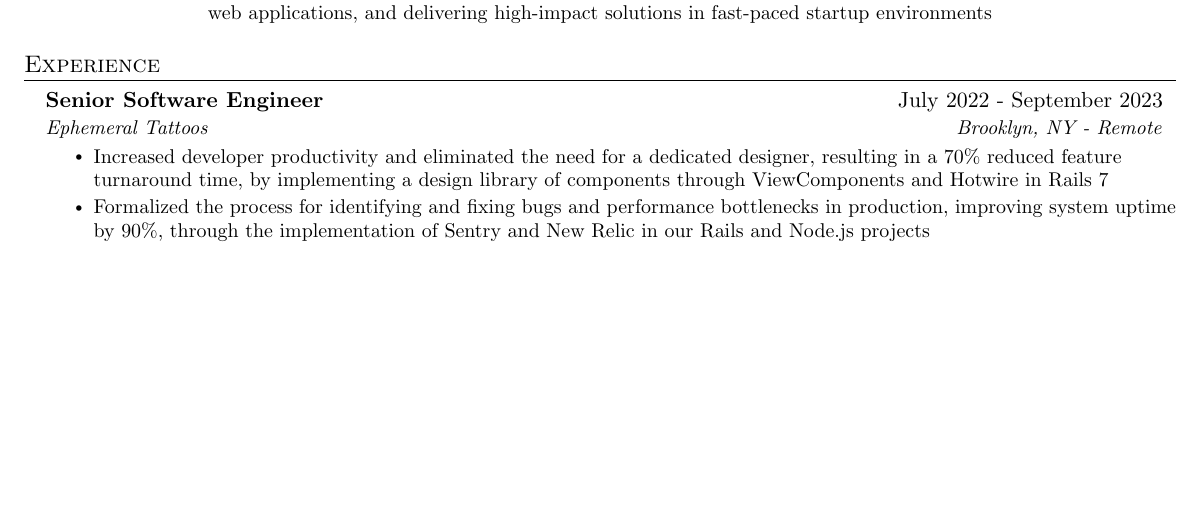
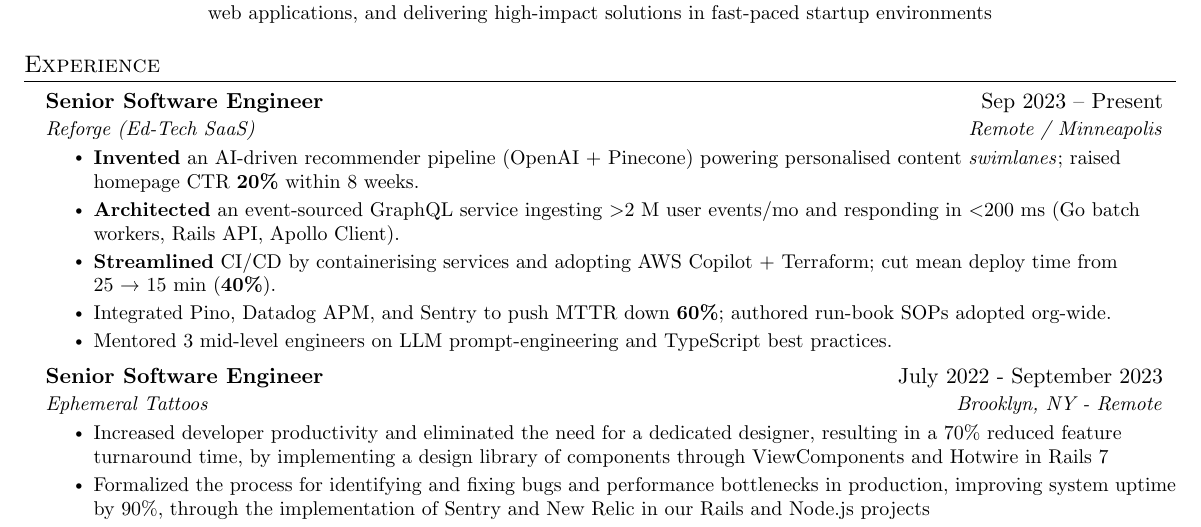
Before and after one commit to HoganMcDonald/resume, a LaTeX CV (resume.tex): part of the page before the commit and part of page 1 of 2 after it, cut so that both start at the same text, the shorter picture padded with empty space. Compiled offline with pdfLaTeX.

Commit message:
feat(resume): add Reforge work experience
- Add Senior Software Engineer position at Reforge (Sep 2023 - Present)
- Include 5 bullet points highlighting achievements and responsibilities
- Update PDF with the new content

```diff
--- a/resume.tex
+++ b/resume.tex
@@ -124,6 +124,17 @@
   \resumeSubHeadingListStart
 
     \resumeSubheading
+      {Senior Software Engineer}{Sep 2023 – Present}
+      {Reforge (Ed‑Tech SaaS)}{Remote / Minneapolis}
+      \resumeItemListStart
+        \resumeItem{\textbf{Invented} an AI‑driven recommender pipeline (OpenAI + Pinecone) powering personalised content \emph{swimlanes}; raised homepage CTR \textbf{20\%} within 8 weeks.}
+        \resumeItem{\textbf{Architected} an event‑sourced GraphQL service ingesting \textgreater2 M user events/mo and responding in \textless200 ms (Go batch workers, Rails API, Apollo Client).}
+        \resumeItem{\textbf{Streamlined} CI/CD by containerising services and adopting AWS Copilot + Terraform; cut mean deploy time from 25 → 15 min (\textbf{40\%}).}
+        \resumeItem{Integrated Pino, Datadog APM, and Sentry to push MTTR down \textbf{60\%}; authored run‑book SOPs adopted org‑wide.}
+        \resumeItem{Mentored 3 mid‑level engineers on LLM prompt‑engineering and TypeScript best practices.}
+      \resumeItemListEnd
+
+    \resumeSubheading
       {Senior Software Engineer}{July 2022 - September 2023}
       {Ephemeral Tattoos}{Brooklyn, NY - Remote}
       \resumeItemListStart
```
Also changed, not shown: resume.pdf, resume.tex (2 more changed lines).
